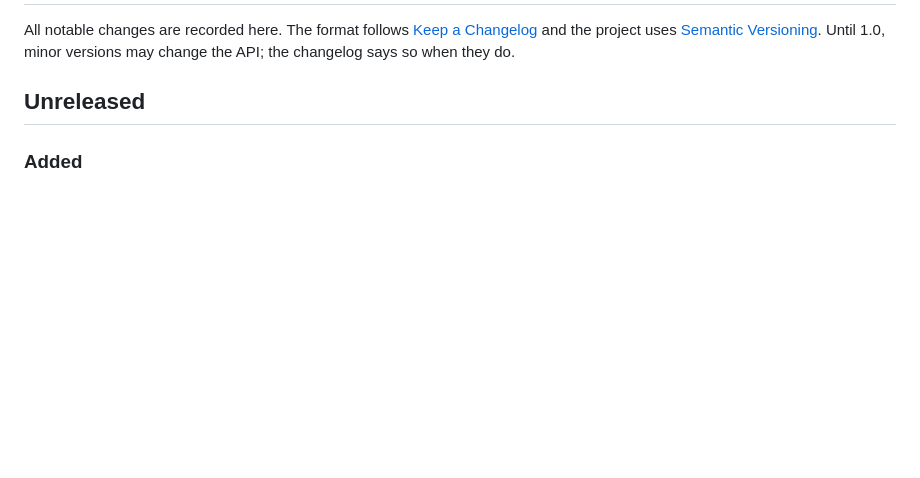
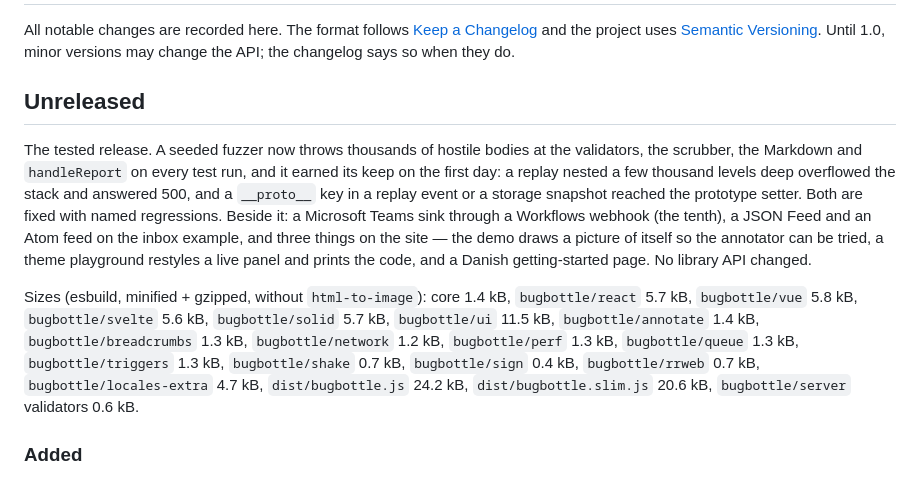
Before and after one commit to mahope/bugbottle, a Markdown page: CHANGELOG.md, the part around the change. Rendered like a GitHub page; blank space fills up the shorter version.

Commit message:
Introduce 0.11.0 at the top of the changelog

```diff
--- a/CHANGELOG.md
+++ b/CHANGELOG.md
@@ -6,6 +6,26 @@ All notable changes are recorded here. The format follows
 change the API; the changelog says so when they do.
 
 ## Unreleased
+
+The tested release. A seeded fuzzer now throws thousands of hostile bodies at
+the validators, the scrubber, the Markdown and `handleReport` on every test
+run, and it earned its keep on the first day: a replay nested a few thousand
+levels deep overflowed the stack and answered 500, and a `__proto__` key in a
+replay event or a storage snapshot reached the prototype setter. Both are
+fixed with named regressions. Beside it: a Microsoft Teams sink through a
+Workflows webhook (the tenth), a JSON Feed and an Atom feed on the inbox
+example, and three things on the site — the demo draws a picture of itself so
+the annotator can be tried, a theme playground restyles a live panel and
+prints the code, and a Danish getting-started page. No library API changed.
+
+Sizes (esbuild, minified + gzipped, without `html-to-image`): core 1.4 kB,
+`bugbottle/react` 5.7 kB, `bugbottle/vue` 5.8 kB, `bugbottle/svelte` 5.6 kB,
+`bugbottle/solid` 5.7 kB, `bugbottle/ui` 11.5 kB, `bugbottle/annotate` 1.4 kB,
+`bugbottle/breadcrumbs` 1.3 kB, `bugbottle/network` 1.2 kB, `bugbottle/perf`
+1.3 kB, `bugbottle/queue` 1.3 kB, `bugbottle/triggers` 1.3 kB,
+`bugbottle/shake` 0.7 kB, `bugbottle/sign` 0.4 kB, `bugbottle/rrweb` 0.7 kB,
+`bugbottle/locales-extra` 4.7 kB, `dist/bugbottle.js` 24.2 kB,
+`dist/bugbottle.slim.js` 20.6 kB, `bugbottle/server` validators 0.6 kB.
 
 ### Added
 
```
